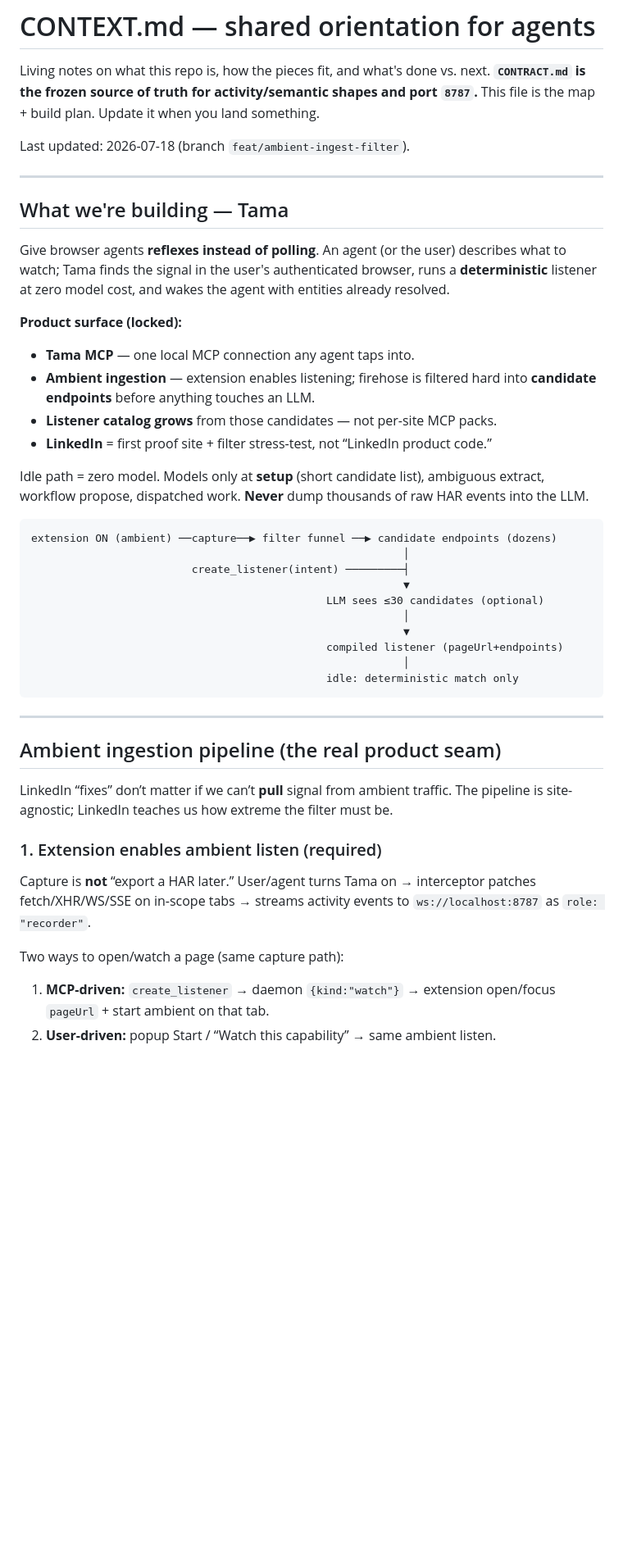
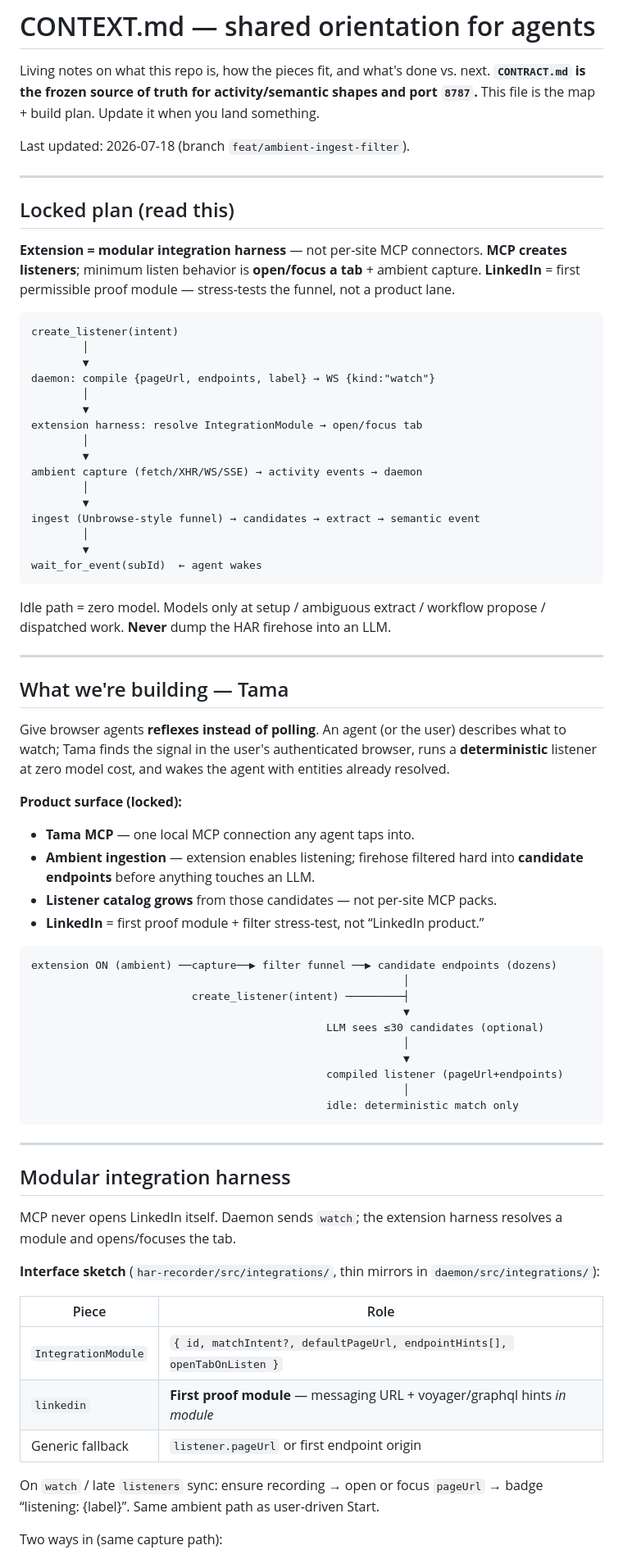
Before and after one commit to SomeoneElseSt/ramp-hackathon, a Markdown page: CONTEXT.md, the part around one of its changes. Shown at 82% size. Rendered like a GitHub page; blank space fills up the shorter version.

````diff
--- a/CONTEXT.md
+++ b/CONTEXT.md
@@ -5,6 +5,36 @@ Living notes on what this repo is, how the pieces fit, and what's done vs. next.
 port `8787`.** This file is the map + build plan. Update it when you land something.
 
 Last updated: 2026-07-18 (branch `feat/ambient-ingest-filter`).
+
+---
+
+## Locked plan (read this)
+
+**Extension = modular integration harness** — not per-site MCP connectors.
+**MCP creates listeners**; minimum listen behavior is **open/focus a tab** + ambient capture.
+**LinkedIn** = first permissible proof module — stress-tests the funnel, not a product lane.
+
+```
+create_listener(intent)
+        │
+        ▼
+daemon: compile {pageUrl, endpoints, label} → WS {kind:"watch"}
+        │
+        ▼
+extension harness: resolve IntegrationModule → open/focus tab
+        │
+        ▼
+ambient capture (fetch/XHR/WS/SSE) → activity events → daemon
+        │
+        ▼
+ingest (Unbrowse-style funnel) → candidates → extract → semantic event
+        │
+        ▼
+wait_for_event(subId)  ← agent wakes
+```
+
+Idle path = zero model. Models only at setup / ambiguous extract / workflow propose /
+dispatched work. **Never** dump the HAR firehose into an LLM.
 
 ---
 
@@ -18,14 +48,10 @@ agent with entities already resolved.
 **Product surface (locked):**
 
 - **Tama MCP** — one local MCP connection any agent taps into.
-- **Ambient ingestion** — extension enables listening; firehose is filtered hard
+- **Ambient ingestion** — extension enables listening; firehose filtered hard
   into **candidate endpoints** before anything touches an LLM.
 - **Listener catalog grows** from those candidates — not per-site MCP packs.
-- **LinkedIn** = first proof site + filter stress-test, not “LinkedIn product code.”
-
-Idle path = zero model. Models only at **setup** (short candidate list), ambiguous
-extract, workflow propose, dispatched work. **Never** dump thousands of raw HAR
-events into the LLM.
+- **LinkedIn** = first proof module + filter stress-test, not “LinkedIn product.”
 
 ```
 extension ON (ambient) ──capture──▶ filter funnel ──▶ candidate endpoints (dozens)
@@ -42,20 +68,22 @@ extension ON (ambient) ──capture──▶ filter funnel ──▶ candidate
 
 ---
 
-## Ambient ingestion pipeline (the real product seam)
+## Modular integration harness
 
-LinkedIn “fixes” don’t matter if we can’t **pull** signal from ambient traffic.
-The pipeline is site-agnostic; LinkedIn teaches us how extreme the filter must be.
+MCP never opens LinkedIn itself. Daemon sends `watch`; the extension harness
+resolves a module and opens/focuses the tab.
 
-### 1. Extension enables ambient listen (required)
+**Interface sketch** (`har-recorder/src/integrations/`, thin mirrors in
+`daemon/src/integrations/`):
 
-Capture is **not** “export a HAR later.” User/agent turns Tama on → interceptor
-patches fetch/XHR/WS/SSE on in-scope tabs → streams activity events to
-`ws://localhost:8787` as `role: "recorder"`.
+| Piece | Role |
+|-------|------|
+| `IntegrationModule` | `{ id, matchIntent?, defaultPageUrl, endpointHints[], openTabOnListen }` |
+| `linkedin` | **First proof module** — messaging URL + voyager/graphql hints *in module* |
+| Generic fallback | `listener.pageUrl` or first endpoint origin |
 
-Two ways to open/watch a page (same capture path):
+On `watch` / late `listeners` sync: ensure recording → open or focus `pageUrl` →
+badge “listening: {label}”. Same ambient path as user-driven Start.
 
-1. **MCP-driven:** `create_listener` → daemon `{kind:"watch"}` → extension
-   open/focus `pageUrl` + start ambient on that tab.
-2. **User-driven:** popup Start / “Watch this capability” → same ambient listen.
+Two ways in (same capture path):
 
````
Also changed, not shown: other parts of CONTEXT.md (+57 -82 lines).
